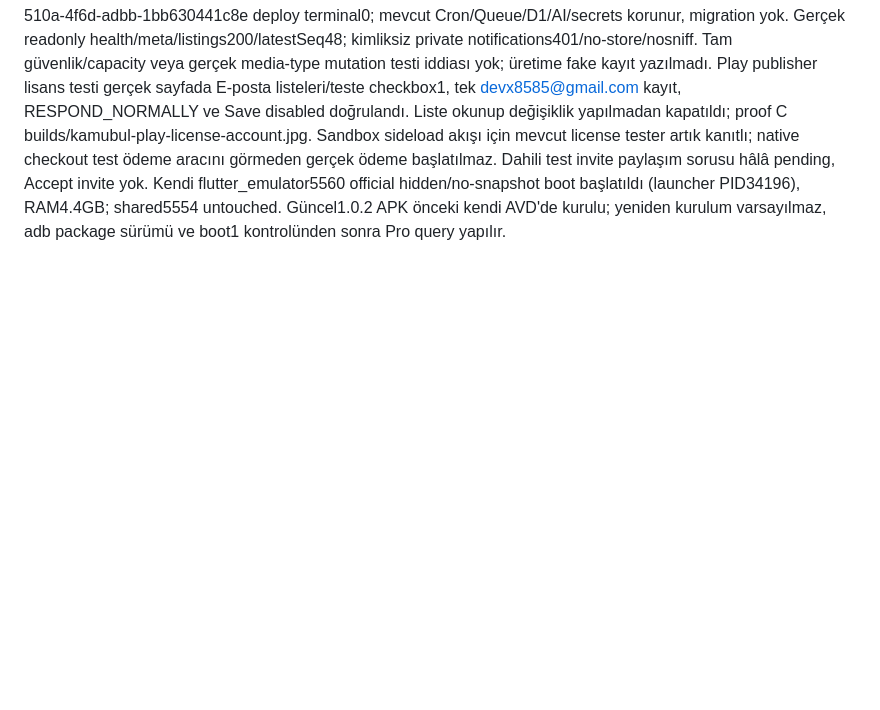
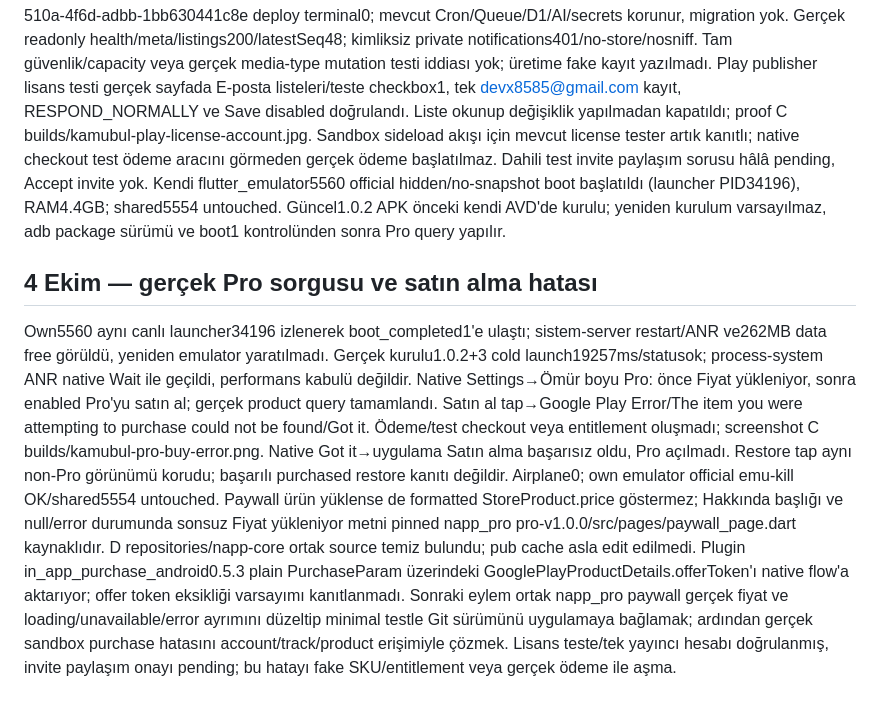
Before and after one commit to XPersPective/kamubul, a Markdown page: .project-brain/current.md, the part around the change. Rendered like a GitHub page; blank space fills up the shorter version.

Commit message:
docs: record native Pro query and failed Play checkout

```diff
--- a/.project-brain/current.md
+++ b/.project-brain/current.md
@@ -695,3 +695,7 @@ progress but full objective remains unmet. No rebuild/native replay.
 ## 4 Ekim — JSON sınırı ve sandbox hesabı
 Registry Content-Type prefix kontrolü yerine tam media type application/json kullanır; application/jsonp/json-extra/text/plain400 ve sıfır yazma, Application/JSON; charset=utf-8 geçerli201 kontrolü yeni regression testinde PASS. Full Worker178/178 PASS; mock DB sadeleştirmesi sonrası contract92/92 PASS. Kalıcı Worker29a05dea-510a-4f6d-adbb-1bb630441c8e deploy terminal0; mevcut Cron/Queue/D1/AI/secrets korunur, migration yok. Gerçek readonly health/meta/listings200/latestSeq48; kimliksiz private notifications401/no-store/nosniff. Tam güvenlik/capacity veya gerçek media-type mutation testi iddiası yok; üretime fake kayıt yazılmadı.
 Play publisher lisans testi gerçek sayfada E-posta listeleri/teste checkbox1, tek devx8585@gmail.com kayıt, RESPOND_NORMALLY ve Save disabled doğrulandı. Liste okunup değişiklik yapılmadan kapatıldı; proof C builds/kamubul-play-license-account.jpg. Sandbox sideload akışı için mevcut license tester artık kanıtlı; native checkout test ödeme aracını görmeden gerçek ödeme başlatılmaz. Dahili test invite paylaşım sorusu hâlâ pending, Accept invite yok. Kendi flutter_emulator5560 official hidden/no-snapshot boot başlatıldı (launcher PID34196), RAM4.4GB; shared5554 untouched. Güncel1.0.2 APK önceki kendi AVD'de kurulu; yeniden kurulum varsayılmaz, adb package sürümü ve boot1 kontrolünden sonra Pro query yapılır.
+
+## 4 Ekim — gerçek Pro sorgusu ve satın alma hatası
+Own5560 aynı canlı launcher34196 izlenerek boot_completed1'e ulaştı; sistem-server restart/ANR ve262MB data free görüldü, yeniden emulator yaratılmadı. Gerçek kurulu1.0.2+3 cold launch19257ms/statusok; process-system ANR native Wait ile geçildi, performans kabulü değildir. Native Settings→Ömür boyu Pro: önce Fiyat yükleniyor, sonra enabled Pro'yu satın al; gerçek product query tamamlandı. Satın al tap→Google Play Error/The item you were attempting to purchase could not be found/Got it. Ödeme/test checkout veya entitlement oluşmadı; screenshot C builds/kamubul-pro-buy-error.png. Native Got it→uygulama Satın alma başarısız oldu, Pro açılmadı. Restore tap aynı non-Pro görünümü korudu; başarılı purchased restore kanıtı değildir. Airplane0; own emulator official emu-kill OK/shared5554 untouched.
+Paywall ürün yüklense de formatted StoreProduct.price göstermez; Hakkında başlığı ve null/error durumunda sonsuz Fiyat yükleniyor metni pinned napp_pro pro-v1.0.0/src/pages/paywall_page.dart kaynaklıdır. D repositories/napp-core ortak source temiz bulundu; pub cache asla edit edilmedi. Plugin in_app_purchase_android0.5.3 plain PurchaseParam üzerindeki GooglePlayProductDetails.offerToken'ı native flow'a aktarıyor; offer token eksikliği varsayımı kanıtlanmadı. Sonraki eylem ortak napp_pro paywall gerçek fiyat ve loading/unavailable/error ayrımını düzeltip minimal testle Git sürümünü uygulamaya bağlamak; ardından gerçek sandbox purchase hatasını account/track/product erişimiyle çözmek. Lisans teste/tek yayıncı hesabı doğrulanmış, invite paylaşım onayı pending; bu hatayı fake SKU/entitlement veya gerçek ödeme ile aşma.
```
Also changed, not shown: .project-brain/tasks/PB-021.md (+4 -0 lines).
